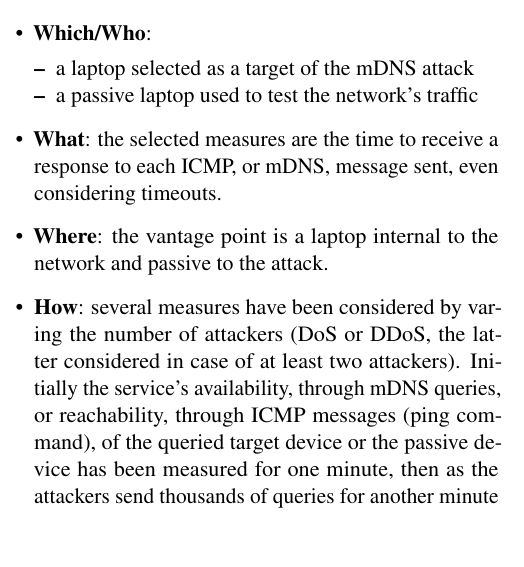
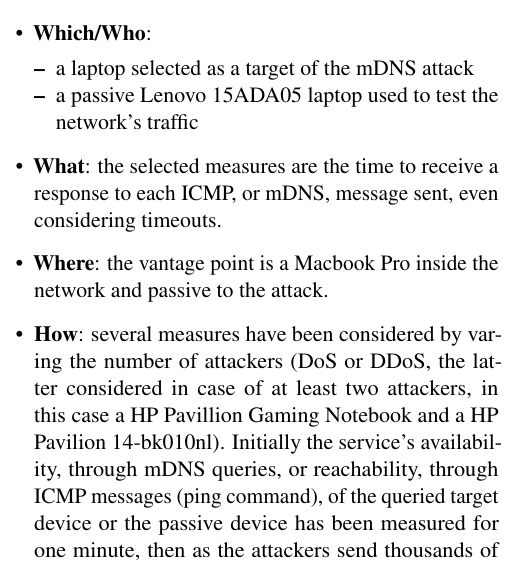
Before and after one commit to aiman-al-masoud/mdns-security, a LaTeX document (other/report/report.tex): part of one column of page 4 of 10, cut so that both start at the same text, the shorter picture padded with empty space. Compiled offline with pdfLaTeX.

Commit message:
New report version

```diff
--- a/other/report/report.tex
+++ b/other/report/report.tex
@@ -260,11 +260,11 @@ The used methodological approach is the following:
 	\item \textbf{Which/Who}:
 \begin{itemize}[leftmargin=*, noitemsep, topsep=0pt]
     \item a laptop selected as a target of the mDNS attack
-    \item a passive laptop used to test the network's traffic
+    \item a passive Lenovo 15ADA05 laptop used to test the network's traffic
 \end{itemize}
 	\item \textbf{What}: the selected measures are the time to receive a response to each ICMP, or mDNS, message sent, even considering timeouts.
-	\item \textbf{Where}: the vantage point is a laptop internal to the network and passive to the attack.
-	\item \textbf{How}: several measures have been considered by varing the number of attackers (DoS or DDoS, the latter considered in case of at least two attackers). Initially the service's availability, through mDNS queries, or reachability, through ICMP messages (ping command), of the queried target device or the passive device has been measured for one minute, then as the attackers send thousands of queries for another minute the vantage point performs the same measurement which continues for another minute after the attack ends. \newline
+	\item \textbf{Where}: the vantage point is a Macbook Pro inside the network and passive to the attack.
+	\item \textbf{How}: several measures have been considered by varing the number of attackers (DoS or DDoS, the latter considered in case of at least two attackers, in this case a HP Pavillion Gaming Notebook and a HP Pavilion 14-bk010nl). Initially the service's availability, through mDNS queries, or reachability, through ICMP messages (ping command), of the queried target device or the passive device has been measured for one minute, then as the attackers send thousands of queries for another minute the vantage point performs the same measurement which continues for another minute after the attack ends. \newline
 The measurement activity has considered different variations on the attack script parameters such as: the number of threads (1, 10, 100, 300) for each attacker, and the type of resource record (ANY, A, PTR). The parameters have been varied one at time, since the analysis can be easily to be interpreted and consider the effects of each varied parameter.
 \item \textbf{When}: the time interval between each experiment was of 5 minutes.
 \end{itemize}
```
Also changed, not shown: other/report/report.tex (1 more changed lines).
